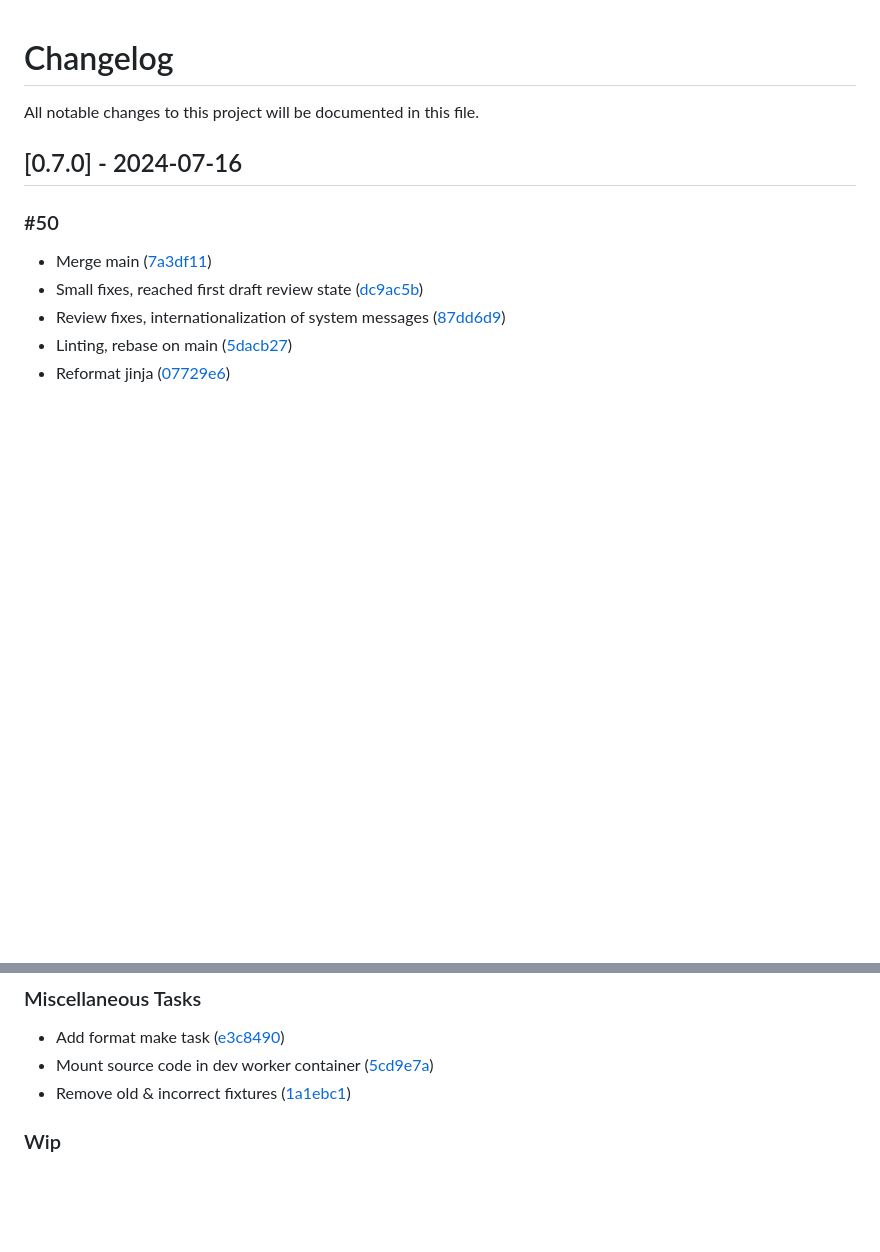
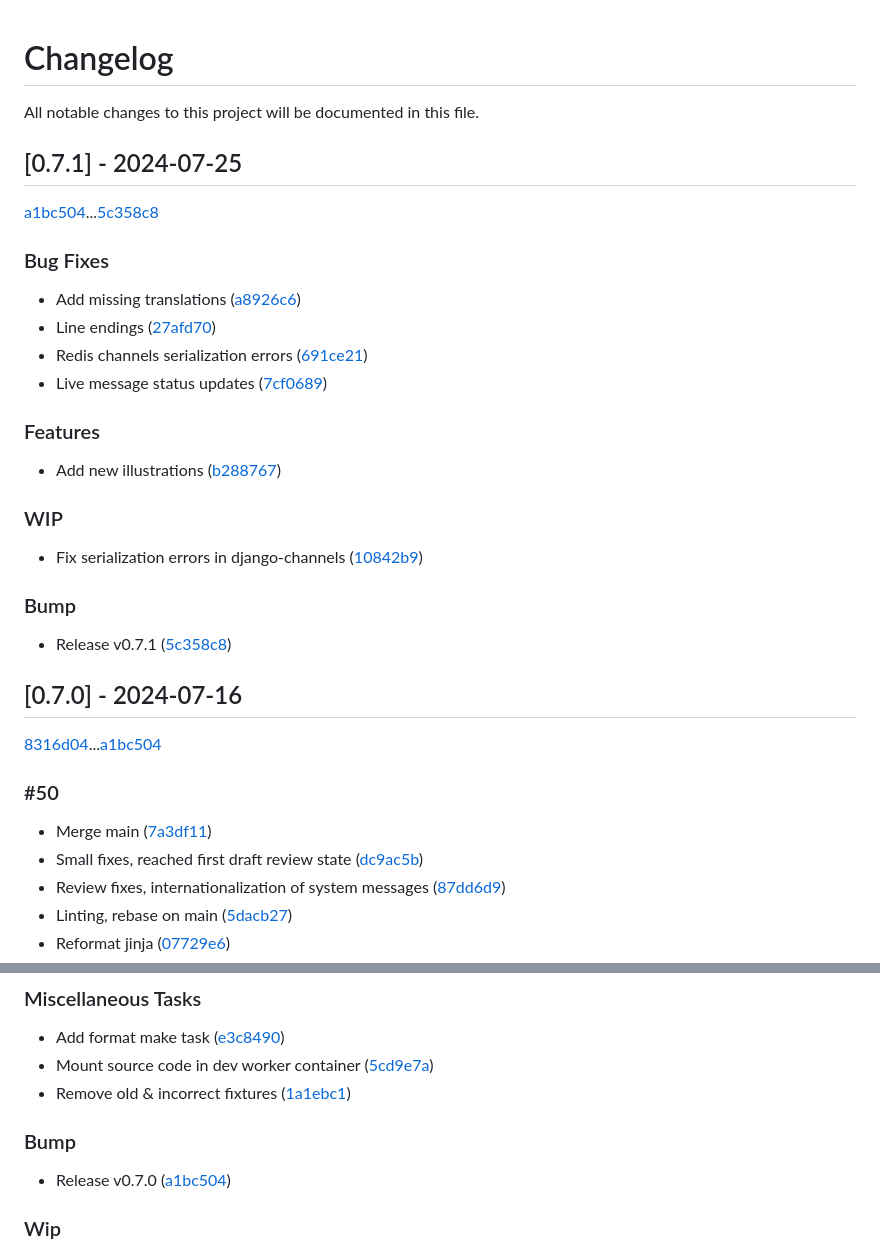
Before and after one commit to prototypefund/runde15-turtlemail, a Markdown page: CHANGELOG.md, 2 parts joined by grey strips. Rendered like a GitHub page; blank space fills up the shorter version.

Commit message:
chore: Update changelog

```diff
--- a/CHANGELOG.md
+++ b/CHANGELOG.md
@@ -2,7 +2,32 @@
 
 All notable changes to this project will be documented in this file.
 
+## [0.7.1] - 2024-07-25
+
+[a1bc504](a1bc5046281352032c693b9e89faba07fd135c7a)...[5c358c8](5c358c872e25770e30b75901425ec35378b41ff7)
+
+### Bug Fixes
+
+- Add missing translations ([a8926c6](a8926c696a9482ab81e98a17553303b8c5f703f6))
+- Line endings ([27afd70](27afd70190c1f45d8b74590496aee4a1a95d6cdb))
+- Redis channels serialization errors ([691ce21](691ce2188bf3c2e990e7061af5e467b1b5c5ad4f))
+- Live message status updates ([7cf0689](7cf06892086ca77beaf1b51e3b1c0b6c4b163afa))
+
+### Features
+
+- Add new illustrations ([b288767](b288767af4c635fa78c890d862e8eb7db96b624b))
+
+### WIP
+
+- Fix serialization errors in django-channels ([10842b9](10842b96f5e02228a3375dbd273f3fb4ceb543da))
+
+### Bump
+
+- Release v0.7.1 ([5c358c8](5c358c872e25770e30b75901425ec35378b41ff7))
+
 ## [0.7.0] - 2024-07-16
+
+[8316d04](8316d0413c2e9510a218a63a32d52a8337747dfa)...[a1bc504](a1bc5046281352032c693b9e89faba07fd135c7a)
 
 ### #50
 
@@ -51,6 +76,10 @@ All notable changes to this project will be documented in this file.
 - Add format make task ([e3c8490](e3c849027f6757bf10d55107c8ce7278bb5c2035))
 - Mount source code in dev worker container ([5cd9e7a](5cd9e7a22b28f21a7b9e0f7e187a29ee38b68df1))
 - Remove old & incorrect fixtures ([1a1ebc1](1a1ebc1914493e2c8659740ef060f8bf41492854))
+
+### Bump
+
+- Release v0.7.0 ([a1bc504](a1bc5046281352032c693b9e89faba07fd135c7a))
 
 ### Wip
 
```
